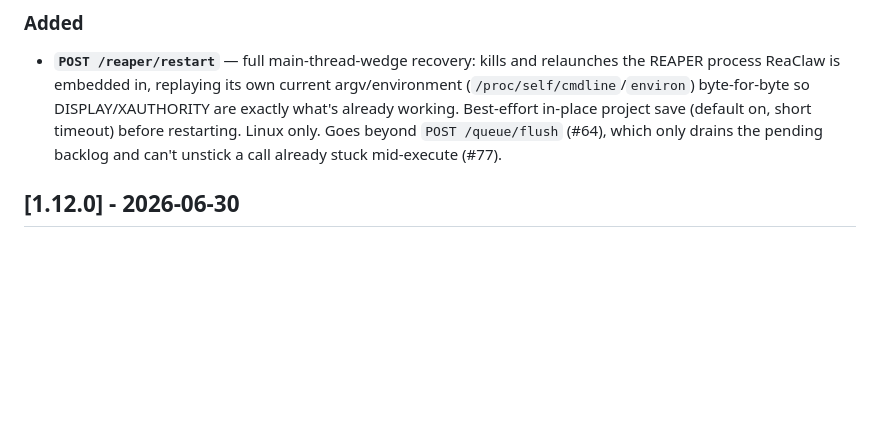
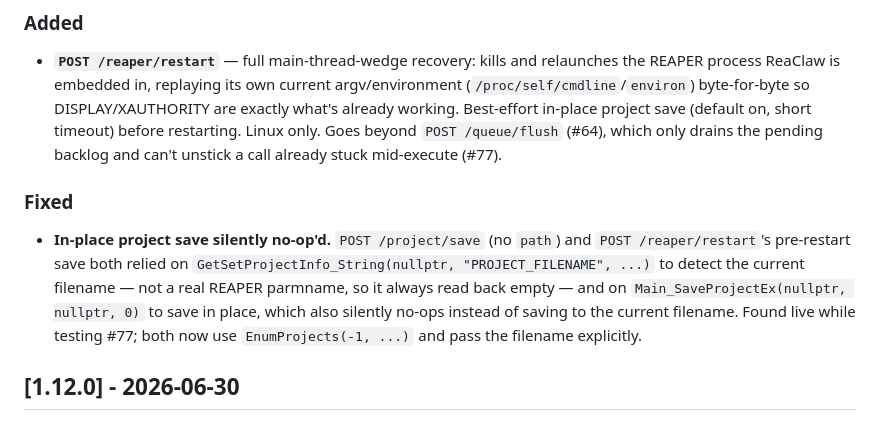
Before and after one commit to braveness23/reaclaw, a Markdown page: CHANGELOG.md, the part around the change. GitHub-like rendering; blank space fills up the shorter version.

Commit message:
docs: note the project-save bug fix in the changelog
Co-Authored-By: Claude Sonnet 5 <noreply@anthropic.com>

```diff
--- a/CHANGELOG.md
+++ b/CHANGELOG.md
@@ -17,6 +17,16 @@ Versions follow [Semantic Versioning](https://semver.org/spec/v2.0.0.html).
   in-place project save (default on, short timeout) before restarting.
   Linux only. Goes beyond `POST /queue/flush` (#64), which only drains the
   pending backlog and can't unstick a call already stuck mid-execute (#77).
+
+### Fixed
+- **In-place project save silently no-op'd.** `POST /project/save` (no
+  `path`) and `POST /reaper/restart`'s pre-restart save both relied on
+  `GetSetProjectInfo_String(nullptr, "PROJECT_FILENAME", ...)` to detect the
+  current filename — not a real REAPER parmname, so it always read back
+  empty — and on `Main_SaveProjectEx(nullptr, nullptr, 0)` to save in place,
+  which also silently no-ops instead of saving to the current filename.
+  Found live while testing #77; both now use `EnumProjects(-1, ...)` and
+  pass the filename explicitly.
 
 ## [1.12.0] - 2026-06-30
 
```
